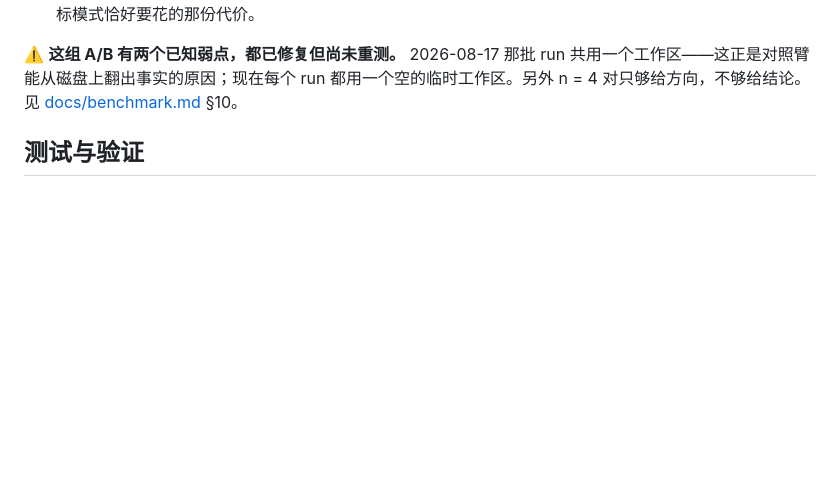
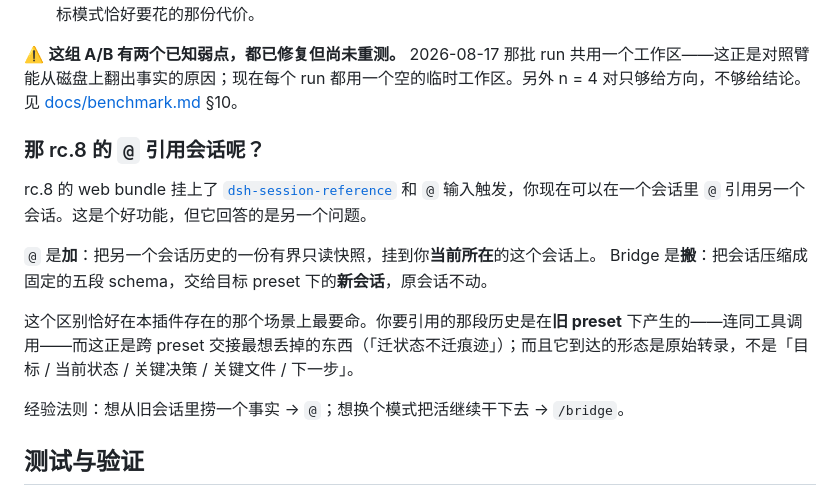
Before and after one commit to Totoro-qaq/dsh-plugin-bridge, a Markdown page: README.zh.md, the part around the change. GitHub-like rendering; blank space fills up the shorter version.

```diff
--- a/README.zh.md
+++ b/README.zh.md
@@ -161,6 +161,17 @@ dsh-bridge migrate --to code --summary-file <path>
 
 ⚠️ **这组 A/B 有两个已知弱点，都已修复但尚未重测。** 2026-08-17 那批 run 共用一个工作区——这正是对照臂能从磁盘上翻出事实的原因；现在每个 run 都用一个空的临时工作区。另外 n = 4 对只够给方向，不够给结论。见 [docs/benchmark.md](docs/benchmark.md) §10。
 
+### 那 rc.8 的 `@` 引用会话呢？
+
+rc.8 的 web bundle 挂上了 [`dsh-session-reference`](https://github.com/deepseek-ai/deepseek-harness/tree/master/packages/context/session-reference) 和 `@` 输入触发，你现在可以在一个会话里 `@` 引用另一个会话。这是个好功能，但它回答的是另一个问题。
+
+`@` 是**加**：把另一个会话历史的一份有界只读快照，挂到你**当前所在**的这个会话上。
+Bridge 是**搬**：把会话压缩成固定的五段 schema，交给目标 preset 下的**新会话**，原会话不动。
+
+这个区别恰好在本插件存在的那个场景上最要命。你要引用的那段历史是在**旧 preset** 下产生的——连同工具调用——而这正是跨 preset 交接最想丢掉的东西（「迁状态不迁痕迹」）；而且它到达的形态是原始转录，不是「目标 / 当前状态 / 关键决策 / 关键文件 / 下一步」。
+
+经验法则：想从旧会话里捞一个事实 → `@`；想换个模式把活继续干下去 → `/bridge`。
+
 ## 测试与验证
 
 - `npm test` 跑 **95 条测试**：压缩取材行为（含**语义**断言——「取材被裁时，最新的那条还在吗」）、会话事件折叠器、摘要五段 schema 契约、**`/bridge` 命令端到端**、进程内 `ctx.apiProxy` 适配器、对着假 dsh host 的完整迁移流水线、以及 CLI 端到端（真进程、真 HTTP 网关、真线协议信封）。全部不需要真的 host，也不烧一个 token。
```
Also changed, not shown: CHANGELOG.md (+8 -0 lines), README.md (+10 -0 lines).
